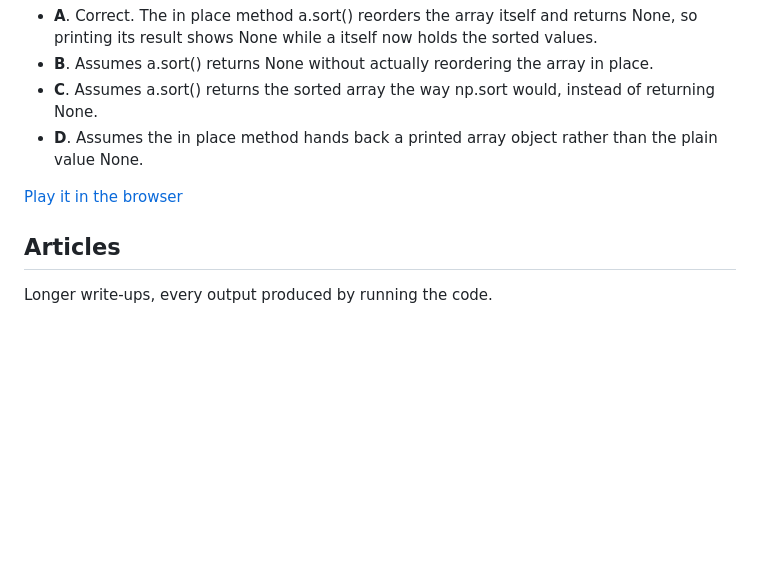
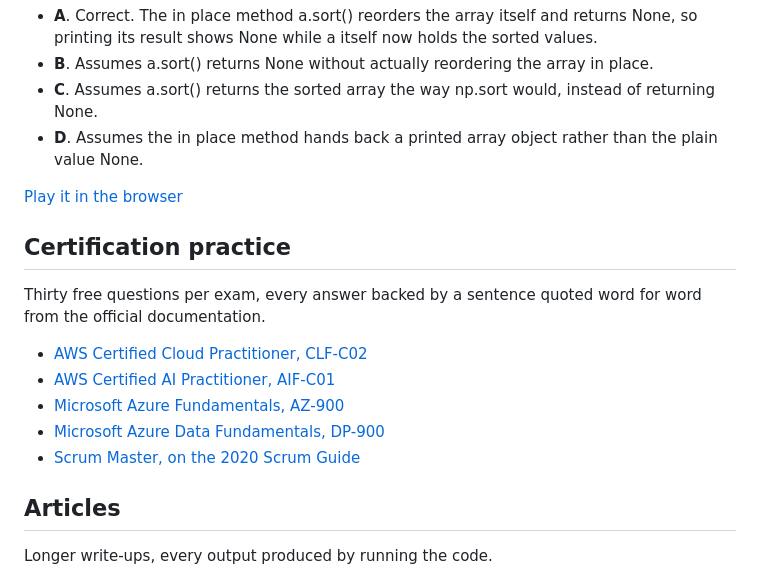
Before and after one commit to thibaudlepan77-svg/interview-questions-verified, a Markdown page: README.md, the part around the change. Rendered like a GitHub page; folded sections open; blank space fills up the shorter version.

Commit message:
List the certification samples in the README

```diff
--- a/README.md
+++ b/README.md
@@ -505,6 +505,16 @@ print(r, a.tolist())
 
 </details>
 
+## Certification practice
+
+Thirty free questions per exam, every answer backed by a sentence quoted word for word from the official documentation.
+
+- [AWS Certified Cloud Practitioner, CLF-C02](https://thibaudlepan77-svg.github.io/interview-questions-verified/aws-clf-c02-practice-questions.html)
+- [AWS Certified AI Practitioner, AIF-C01](https://thibaudlepan77-svg.github.io/interview-questions-verified/aws-ai-practitioner-aif-c01-practice-questions.html)
+- [Microsoft Azure Fundamentals, AZ-900](https://thibaudlepan77-svg.github.io/interview-questions-verified/az-900-azure-fundamentals-practice-questions.html)
+- [Microsoft Azure Data Fundamentals, DP-900](https://thibaudlepan77-svg.github.io/interview-questions-verified/dp-900-azure-data-fundamentals-practice-questions.html)
+- [Scrum Master, on the 2020 Scrum Guide](https://thibaudlepan77-svg.github.io/interview-questions-verified/scrum-master-practice-questions-scrum-guide.html)
+
 ## Articles
 
 Longer write-ups, every output produced by running the code.
```
